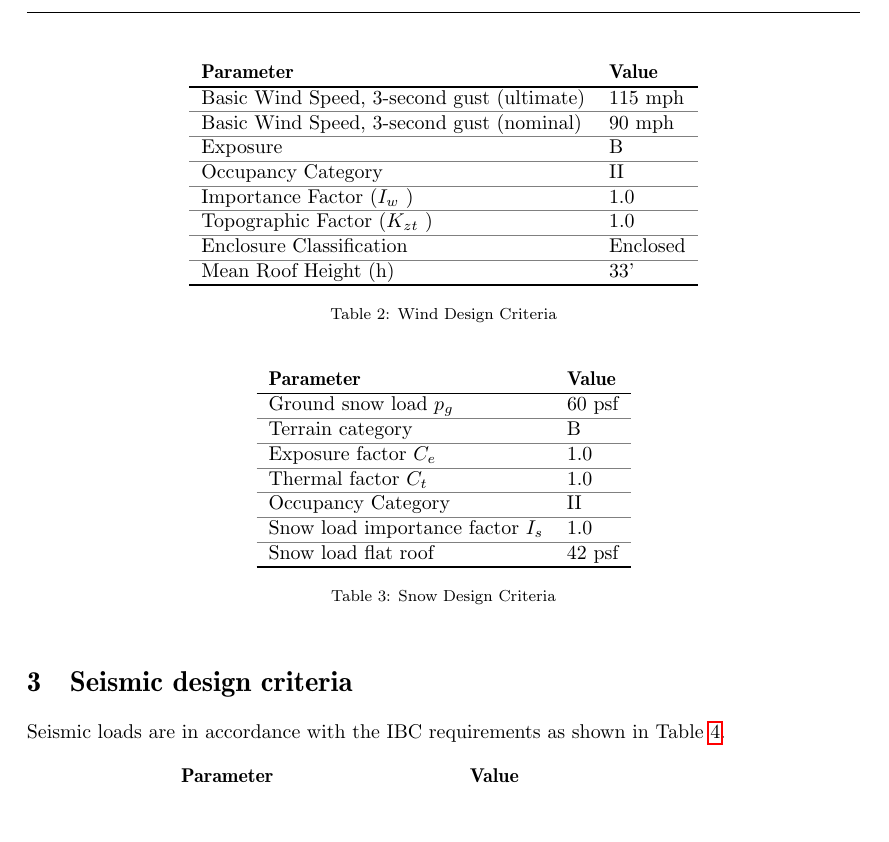
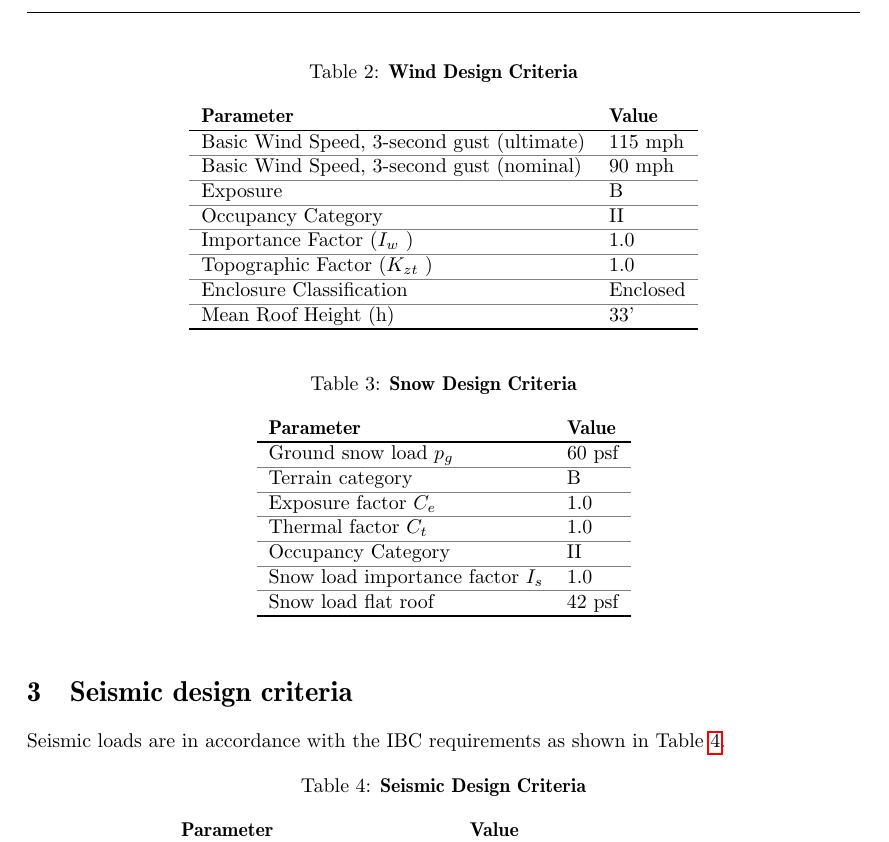
Before and after one commit to anaiortega/memoria, a LaTeX document (calculation_report.tex, which reads loads.tex): part of page 3 of 7, cut at the place of the change, the shorter picture padded with empty space. Compiled offline with pdfLaTeX.

Commit message:
Format tables

```diff
--- a/calculation_report.tex
+++ b/calculation_report.tex
@@ -4,7 +4,7 @@
 \newcommand\btrule[1]{\specialrule{#1}{0pt}{0pt}}
 \usepackage{colortbl}
 \usepackage{multicol,caption}               % three-column layout
-\usepackage[font={footnotesize}]{caption}
+%\usepackage[font={footnotesize}]{caption}
 \usepackage{xcolor}
 \newenvironment{Figure}
   {\par\medskip\noindent\minipage{\linewidth}}
--- a/loads.tex
+++ b/loads.tex
@@ -44,6 +44,7 @@ In addition to these uniform slab loads, a perimeter dead load of 12 psf was app
 Wind loading is in accordance with the IBC and ASCE 7 requirements as shown in Table \ref{wind_load}.
 \begin{table}[h]
   \begin{center}
+  \caption{\textbf{Wind Design Criteria}} \label{wind_load}
     \begin{tabular}{ll}
       \textbf{Parameter} & \textbf{Value} \\
       \hlineB{2}
@@ -64,7 +65,6 @@ Enclosure Classification & Enclosed \\
 Mean Roof Height (h) & 33' \\
       \hlineB{2}
   \end{tabular}
-  \caption{Wind Design Criteria} \label{wind_load}
   \end{center}
 \end{table}
 
@@ -72,6 +72,7 @@ Mean Roof Height (h) & 33' \\
 Wind loading is in accordance with the ASCE 7 requirements as shown in Table \ref{snow_load}.
 \begin{table}[h]
   \begin{center}
+  \caption{\textbf{Snow Design Criteria}} \label{snow_load}
     \begin{tabular}{ll}
       \textbf{Parameter} & \textbf{Value} \\
       \hlineB{2}
@@ -90,7 +91,6 @@ Snow load importance factor $I_s$ & 1.0\\
 Snow load flat roof & 42 psf \\
       \hlineB{2}
   \end{tabular}
-  \caption{Snow Design Criteria} \label{snow_load}
   \end{center}
 \end{table}
 
@@ -98,6 +98,7 @@ Snow load flat roof & 42 psf \\
 Seismic loads are in accordance with the IBC requirements as shown in Table \ref{seism_load}.
 \begin{table}[h]
   \begin{center}
+  \caption{\textbf{Seismic Design Criteria}} \label{seism_load}
     \begin{tabular}{ll}
       \textbf{Parameter} & \textbf{Value} \\
       \hlineB{2}
```
Also changed, not shown: calculation_report.pdf, calculation_report.tex (2 more changed lines), loads.tex (5 more changed lines), 3 other files.
